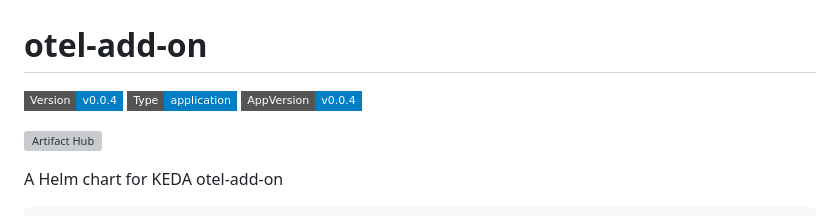
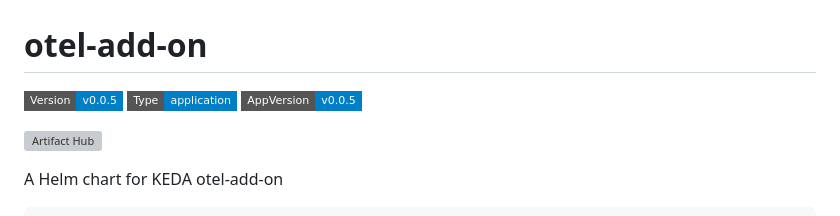
Before and after one commit to kedify/otel-add-on, a Markdown page: helmchart/otel-add-on/README.md, the part around the change. Rendered like a GitHub page; badges without logos; grey boxes are pictures that could not be loaded.

Commit message:
[create-pull-request] automated change
Signed-off-by: github-actions[bot] <41898282+github-actions[bot]@users.noreply.github.com>

```diff
--- a/helmchart/otel-add-on/README.md
+++ b/helmchart/otel-add-on/README.md
@@ -1,6 +1,6 @@
 # otel-add-on
 
-![Version: v0.0.4](https://img.shields.io/badge/Version-v0.0.4-informational?style=flat-square) ![Type: application](https://img.shields.io/badge/Type-application-informational?style=flat-square) ![AppVersion: v0.0.4](https://img.shields.io/badge/AppVersion-v0.0.4-informational?style=flat-square)
+![Version: v0.0.5](https://img.shields.io/badge/Version-v0.0.5-informational?style=flat-square) ![Type: application](https://img.shields.io/badge/Type-application-informational?style=flat-square) ![AppVersion: v0.0.5](https://img.shields.io/badge/AppVersion-v0.0.5-informational?style=flat-square)
 
 [![Artifact Hub](https://img.shields.io/endpoint?url=https://artifacthub.io/badge/repository/otel-add-on)](https://artifacthub.io/packages/search?repo=otel-add-on)
 
```
